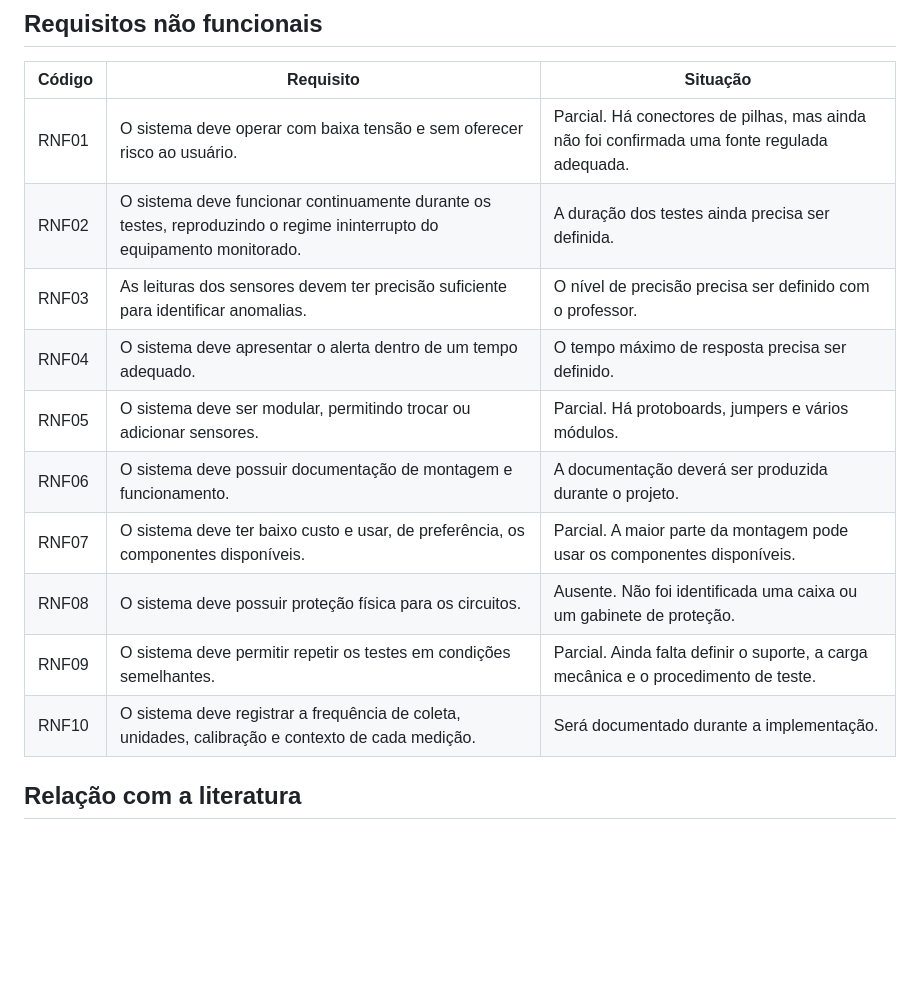
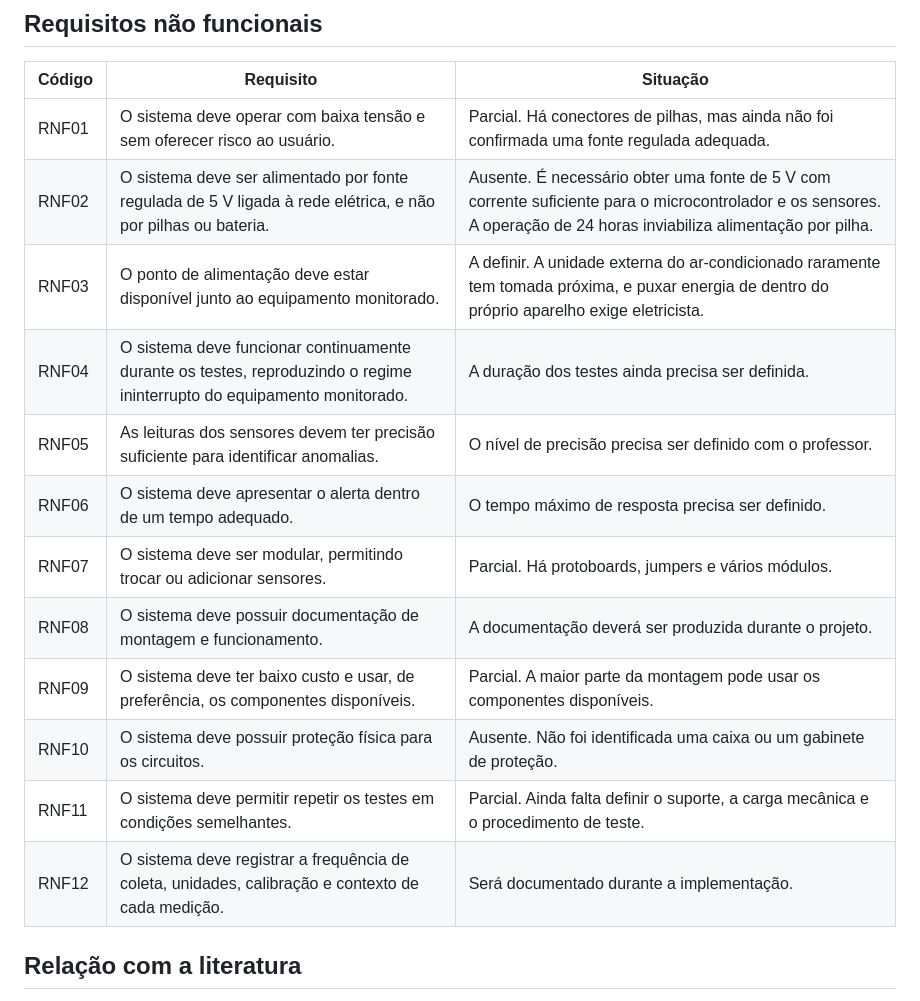
Before and after one commit to whirtex/embedded-system, a Markdown page: predictive-maintenance/requirements.md, the part around the change. Rendered like a GitHub page; blank space fills up the shorter version.

Commit message:
docs: add regulated power supply requirements

```diff
--- a/predictive-maintenance/requirements.md
+++ b/predictive-maintenance/requirements.md
@@ -76,15 +76,17 @@ métricas serão reportadas e como os conjuntos de treino e teste serão separad
 | Código | Requisito | Situação |
 |---|---|---|
 | RNF01 | O sistema deve operar com baixa tensão e sem oferecer risco ao usuário. | Parcial. Há conectores de pilhas, mas ainda não foi confirmada uma fonte regulada adequada. |
-| RNF02 | O sistema deve funcionar continuamente durante os testes, reproduzindo o regime ininterrupto do equipamento monitorado. | A duração dos testes ainda precisa ser definida. |
-| RNF03 | As leituras dos sensores devem ter precisão suficiente para identificar anomalias. | O nível de precisão precisa ser definido com o professor. |
-| RNF04 | O sistema deve apresentar o alerta dentro de um tempo adequado. | O tempo máximo de resposta precisa ser definido. |
-| RNF05 | O sistema deve ser modular, permitindo trocar ou adicionar sensores. | Parcial. Há protoboards, jumpers e vários módulos. |
-| RNF06 | O sistema deve possuir documentação de montagem e funcionamento. | A documentação deverá ser produzida durante o projeto. |
-| RNF07 | O sistema deve ter baixo custo e usar, de preferência, os componentes disponíveis. | Parcial. A maior parte da montagem pode usar os componentes disponíveis. |
-| RNF08 | O sistema deve possuir proteção física para os circuitos. | Ausente. Não foi identificada uma caixa ou um gabinete de proteção. |
-| RNF09 | O sistema deve permitir repetir os testes em condições semelhantes. | Parcial. Ainda falta definir o suporte, a carga mecânica e o procedimento de teste. |
-| RNF10 | O sistema deve registrar a frequência de coleta, unidades, calibração e contexto de cada medição. | Será documentado durante a implementação. |
+| RNF02 | O sistema deve ser alimentado por fonte regulada de 5 V ligada à rede elétrica, e não por pilhas ou bateria. | Ausente. É necessário obter uma fonte de 5 V com corrente suficiente para o microcontrolador e os sensores. A operação de 24 horas inviabiliza alimentação por pilha. |
+| RNF03 | O ponto de alimentação deve estar disponível junto ao equipamento monitorado. | A definir. A unidade externa do ar-condicionado raramente tem tomada próxima, e puxar energia de dentro do próprio aparelho exige eletricista. |
+| RNF04 | O sistema deve funcionar continuamente durante os testes, reproduzindo o regime ininterrupto do equipamento monitorado. | A duração dos testes ainda precisa ser definida. |
+| RNF05 | As leituras dos sensores devem ter precisão suficiente para identificar anomalias. | O nível de precisão precisa ser definido com o professor. |
+| RNF06 | O sistema deve apresentar o alerta dentro de um tempo adequado. | O tempo máximo de resposta precisa ser definido. |
+| RNF07 | O sistema deve ser modular, permitindo trocar ou adicionar sensores. | Parcial. Há protoboards, jumpers e vários módulos. |
+| RNF08 | O sistema deve possuir documentação de montagem e funcionamento. | A documentação deverá ser produzida durante o projeto. |
+| RNF09 | O sistema deve ter baixo custo e usar, de preferência, os componentes disponíveis. | Parcial. A maior parte da montagem pode usar os componentes disponíveis. |
+| RNF10 | O sistema deve possuir proteção física para os circuitos. | Ausente. Não foi identificada uma caixa ou um gabinete de proteção. |
+| RNF11 | O sistema deve permitir repetir os testes em condições semelhantes. | Parcial. Ainda falta definir o suporte, a carga mecânica e o procedimento de teste. |
+| RNF12 | O sistema deve registrar a frequência de coleta, unidades, calibração e contexto de cada medição. | Será documentado durante a implementação. |
 
 ## Relação com a literatura
 
```
